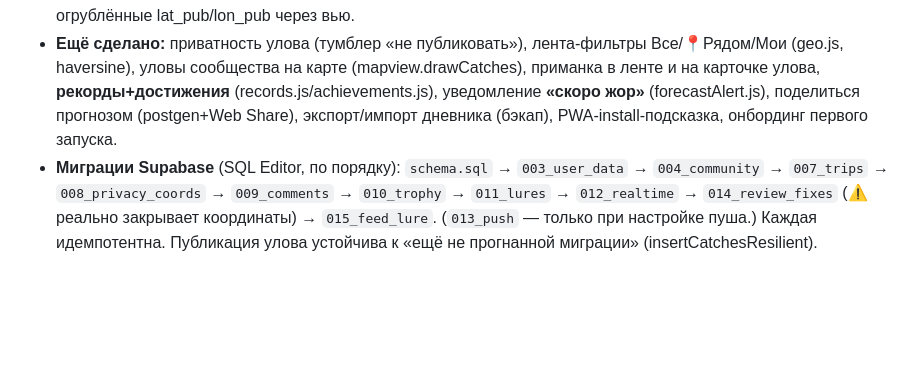
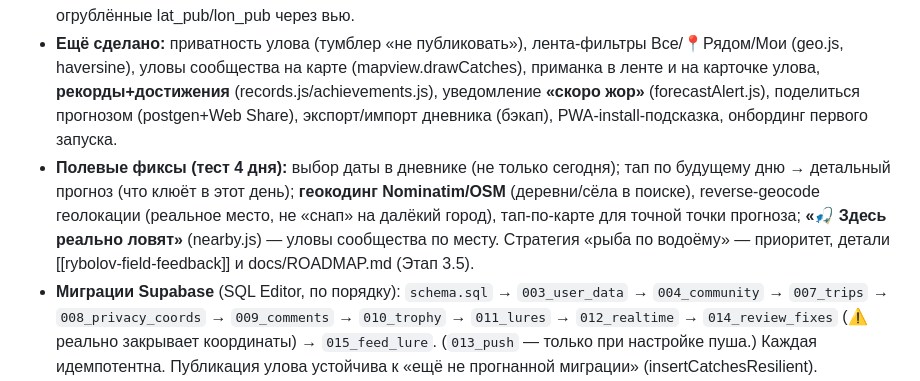
Before and after one commit to kressent/zorka, a Markdown page: CLAUDE.md, the part around the change. Rendered like a GitHub page; blank space fills up the shorter version.

Commit message:
Docs: CLAUDE.md — record field-test fixes (date picker, day detail, geocoding, nearby)
Co-Authored-By: Claude Opus 4.8 (1M context) <noreply@anthropic.com>

```diff
--- a/CLAUDE.md
+++ b/CLAUDE.md
@@ -57,6 +57,12 @@
   приманка в ленте и на карточке улова, **рекорды+достижения** (records.js/achievements.js),
   уведомление **«скоро жор»** (forecastAlert.js), поделиться прогнозом (postgen+Web Share),
   экспорт/импорт дневника (бэкап), PWA-install-подсказка, онбординг первого запуска.
+- **Полевые фиксы (тест 4 дня):** выбор даты в дневнике (не только сегодня); тап по
+  будущему дню → детальный прогноз (что клюёт в этот день); **геокодинг Nominatim/OSM**
+  (деревни/сёла в поиске), reverse-geocode геолокации (реальное место, не «снап» на
+  далёкий город), тап-по-карте для точной точки прогноза; **«🎣 Здесь реально ловят»**
+  (nearby.js) — уловы сообщества по месту. Стратегия «рыба по водоёму» — приоритет,
+  детали [[rybolov-field-feedback]] и docs/ROADMAP.md (Этап 3.5).
 - **Миграции Supabase** (SQL Editor, по порядку): `schema.sql` → `003_user_data` →
   `004_community` → `007_trips` → `008_privacy_coords` → `009_comments` → `010_trophy` →
   `011_lures` → `012_realtime` → `014_review_fixes` (⚠️ реально закрывает координаты) →
```
